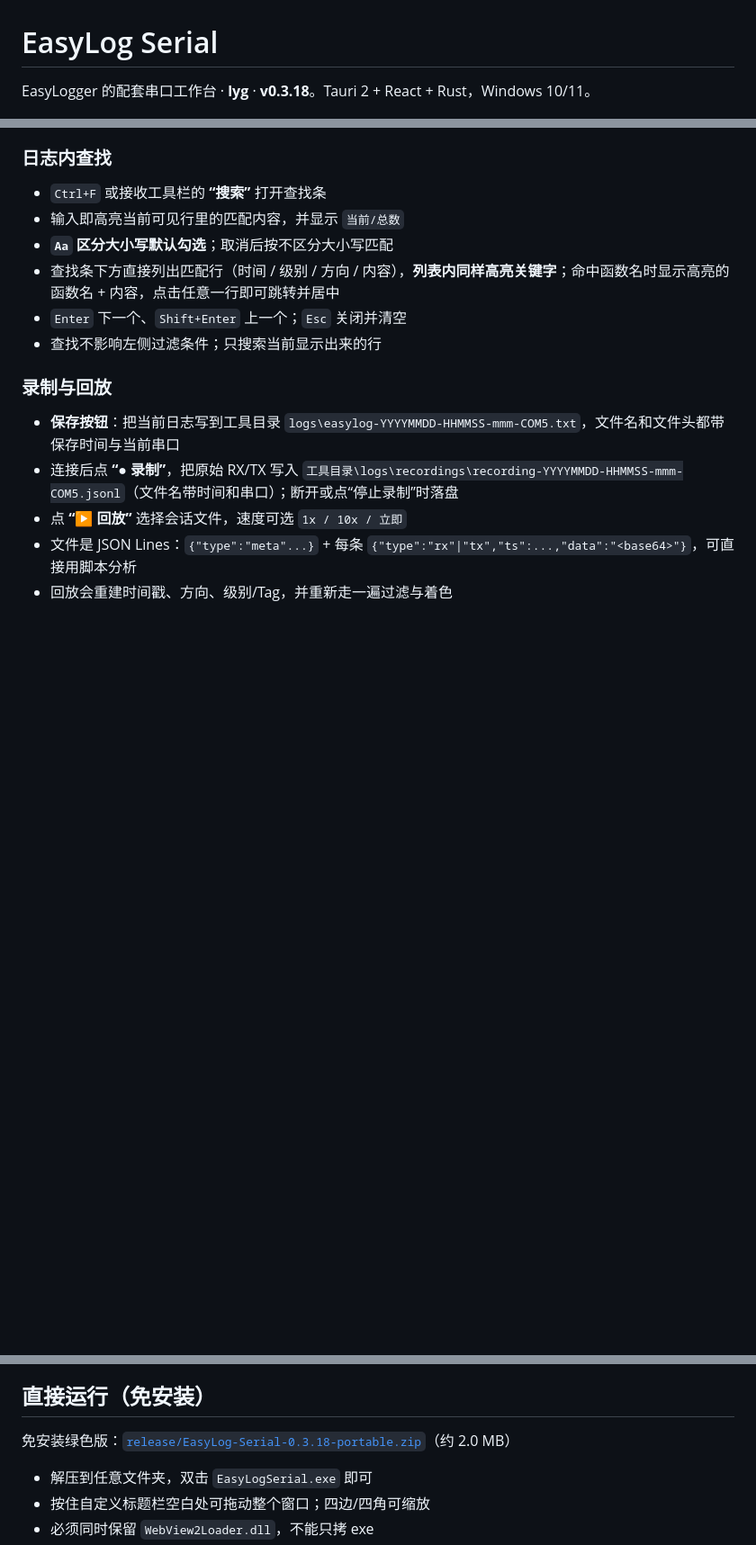
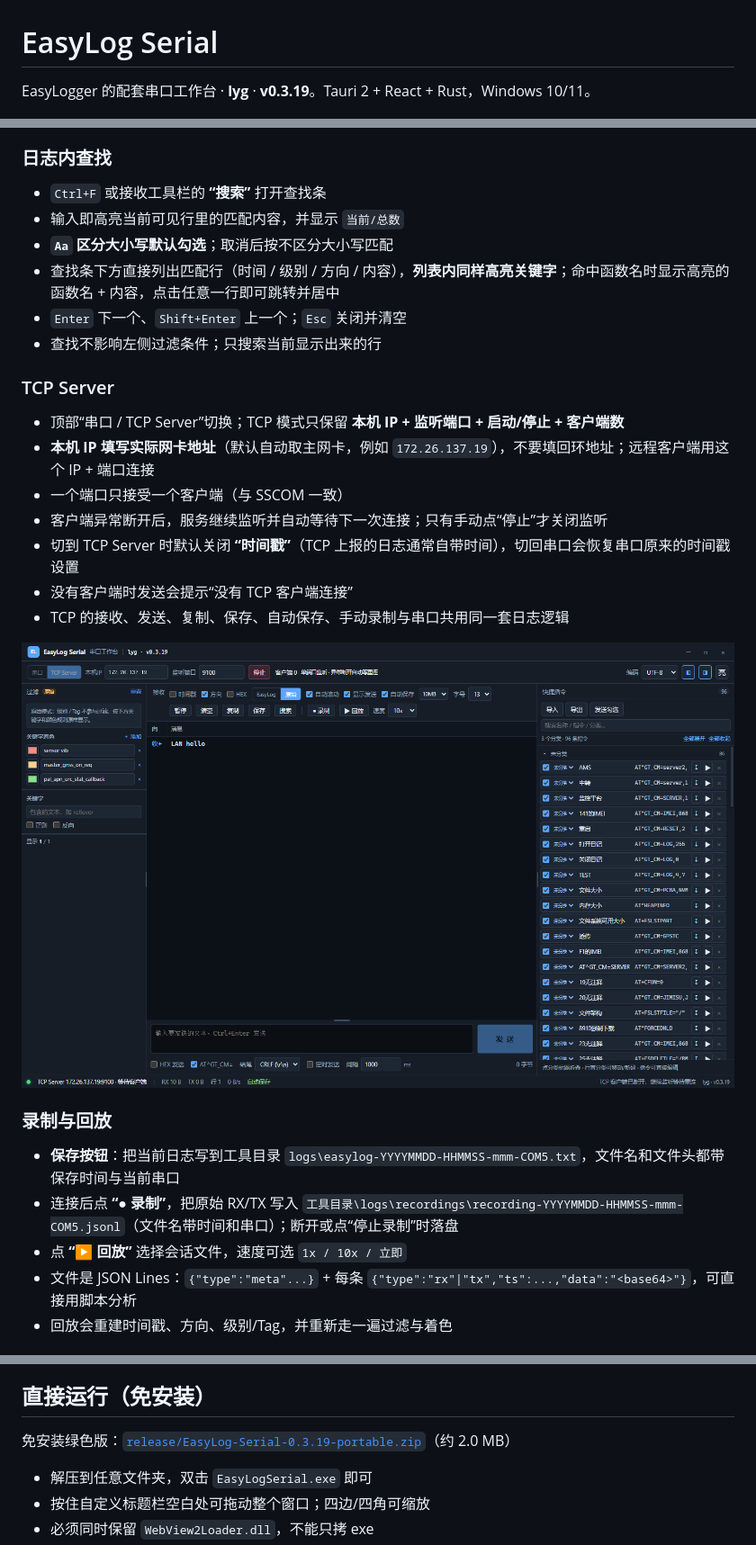
Before and after one commit to Sky-Demo-i/EasyLog-Serial, a Markdown page: README.md, 3 parts joined by grey strips. Shown at 90% size. Drawn GitHub-style; pictures changed too: docs/ui-tcp.png (added); blank space fills up the shorter version.

Commit message:
feat: 增加本地 TCP Server 收发 (v0.3.19)

```diff
--- a/README.md
+++ b/README.md
@@ -1,6 +1,6 @@
 # EasyLog Serial
 
-EasyLogger 的配套串口工作台 · **lyg** · **v0.3.18**。Tauri 2 + React + Rust，Windows 10/11。
+EasyLogger 的配套串口工作台 · **lyg** · **v0.3.19**。Tauri 2 + React + Rust，Windows 10/11。
 
 ![界面预览（默认浅色，多分类同时展开）](docs/ui-v0318.png)
 
@@ -49,6 +50,18 @@ EasyLogger 的配套串口工作台 · **lyg** · **v0.3.18**。Tauri 2 + React
 - 查找条下方直接列出匹配行（时间 / 级别 / 方向 / 内容），**列表内同样高亮关键字**；命中函数名时显示高亮的函数名 + 内容，点击任意一行即可跳转并居中
 - `Enter` 下一个、`Shift+Enter` 上一个；`Esc` 关闭并清空
 - 查找不影响左侧过滤条件；只搜索当前显示出来的行
+
+### TCP Server
+
+- 顶部“串口 / TCP Server”切换；TCP 模式只保留 **本机 IP + 监听端口 + 启动/停止 + 客户端数**
+- **本机 IP 填写实际网卡地址**（默认自动取主网卡，例如 `172.26.137.19`），不要填回环地址；远程客户端用这个 IP + 端口连接
+- 一个端口只接受一个客户端（与 SSCOM 一致）
+- 客户端异常断开后，服务继续监听并自动等待下一次连接；只有手动点“停止”才关闭监听
+- 切到 TCP Server 时默认关闭 **“时间戳”**（TCP 上报的日志通常自带时间），切回串口会恢复串口原来的时间戳设置
+- 没有客户端时发送会提示“没有 TCP 客户端连接”
+- TCP 的接收、发送、复制、保存、自动保存、手动录制与串口共用同一套日志逻辑
+
+![TCP Server](docs/ui-tcp.png)
 
 ### 录制与回放
 
@@ -163,7 +176,7 @@ AT+CSQ
 
 ## 直接运行（免安装）
 
-免安装绿色版：[`release/EasyLog-Serial-0.3.18-portable.zip`](release/EasyLog-Serial-0.3.18-portable.zip)（约 2.0 MB）
+免安装绿色版：[`release/EasyLog-Serial-0.3.19-portable.zip`](release/EasyLog-Serial-0.3.19-portable.zip)（约 2.0 MB）
 
 - 解压到任意文件夹，双击 `EasyLogSerial.exe` 即可
 - 按住自定义标题栏空白处可拖动整个窗口；四边/四角可缩放
```
Also changed, not shown: other parts of README.md (+1 -0 lines), docs/上位机设计方案.md (+1 -1 lines), 13 other files.
